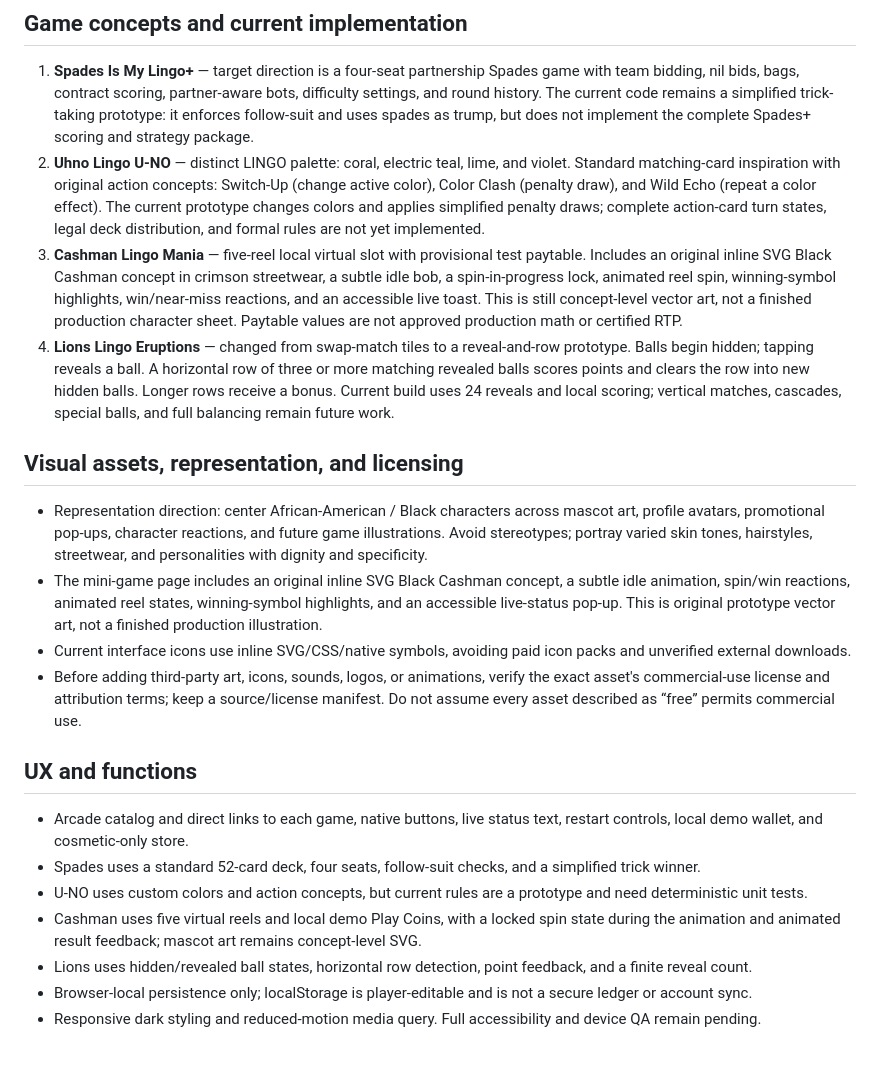
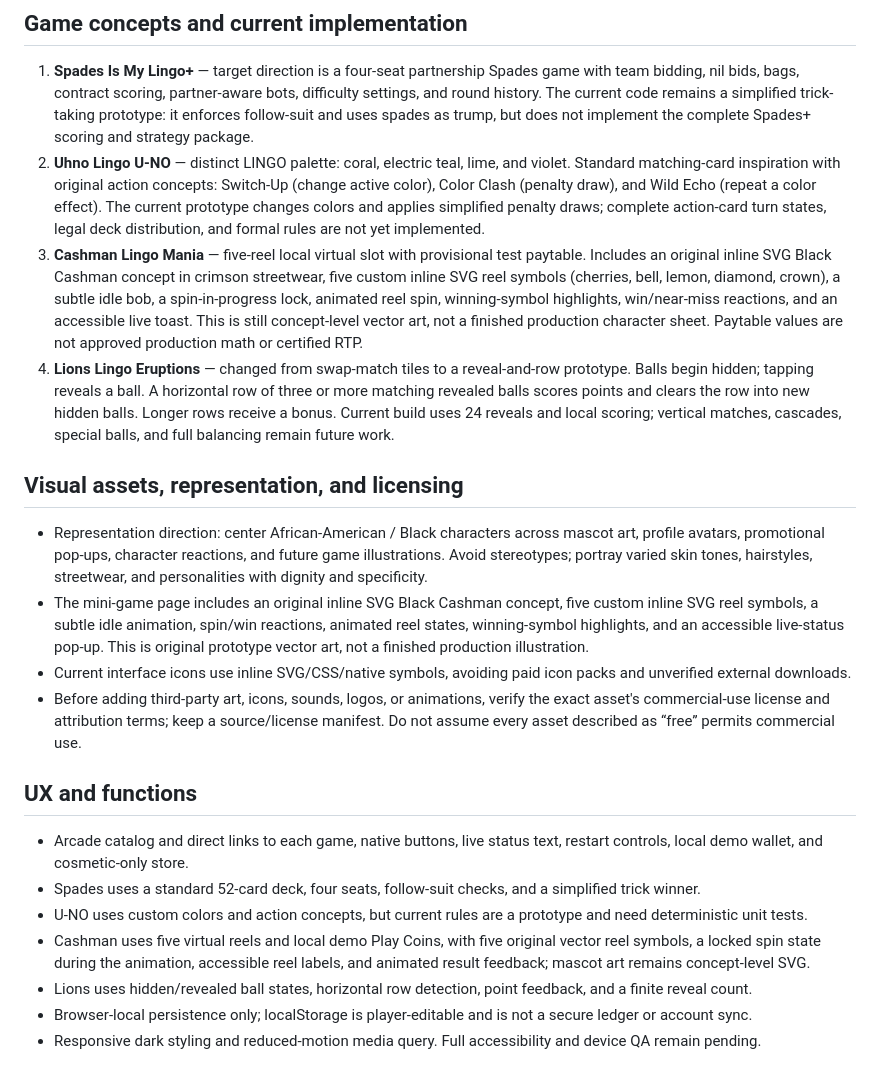
Before and after one commit to thelingolegacy-blip/THATS-MY-LINGO, a Markdown page: docs/mini-games-suite.md, the part around the change. Rendered like a GitHub page.

Commit message:
Document original Cashman reel symbol artwork

```diff
--- a/docs/mini-games-suite.md
+++ b/docs/mini-games-suite.md
@@ -8,13 +8,13 @@ Four separate arcade identities under the That’s My Lingo studio umbrella. Sha
 
 1. **Spades Is My Lingo+** — target direction is a four-seat partnership Spades game with team bidding, nil bids, bags, contract scoring, partner-aware bots, difficulty settings, and round history. The current code remains a simplified trick-taking prototype: it enforces follow-suit and uses spades as trump, but does not implement the complete Spades+ scoring and strategy package.
 2. **Uhno Lingo U-NO** — distinct LINGO palette: coral, electric teal, lime, and violet. Standard matching-card inspiration with original action concepts: Switch-Up (change active color), Color Clash (penalty draw), and Wild Echo (repeat a color effect). The current prototype changes colors and applies simplified penalty draws; complete action-card turn states, legal deck distribution, and formal rules are not yet implemented.
-3. **Cashman Lingo Mania** — five-reel local virtual slot with provisional test paytable. Includes an original inline SVG Black Cashman concept in crimson streetwear, a subtle idle bob, a spin-in-progress lock, animated reel spin, winning-symbol highlights, win/near-miss reactions, and an accessible live toast. This is still concept-level vector art, not a finished production character sheet. Paytable values are not approved production math or certified RTP.
+3. **Cashman Lingo Mania** — five-reel local virtual slot with provisional test paytable. Includes an original inline SVG Black Cashman concept in crimson streetwear, five custom inline SVG reel symbols (cherries, bell, lemon, diamond, crown), a subtle idle bob, a spin-in-progress lock, animated reel spin, winning-symbol highlights, win/near-miss reactions, and an accessible live toast. This is still concept-level vector art, not a finished production character sheet. Paytable values are not approved production math or certified RTP.
 4. **Lions Lingo Eruptions** — changed from swap-match tiles to a reveal-and-row prototype. Balls begin hidden; tapping reveals a ball. A horizontal row of three or more matching revealed balls scores points and clears the row into new hidden balls. Longer rows receive a bonus. Current build uses 24 reveals and local scoring; vertical matches, cascades, special balls, and full balancing remain future work.
 
 ## Visual assets, representation, and licensing
 
 - Representation direction: center African-American / Black characters across mascot art, profile avatars, promotional pop-ups, character reactions, and future game illustrations. Avoid stereotypes; portray varied skin tones, hairstyles, streetwear, and personalities with dignity and specificity.
-- The mini-game page includes an original inline SVG Black Cashman concept, a subtle idle animation, spin/win reactions, animated reel states, winning-symbol highlights, and an accessible live-status pop-up. This is original prototype vector art, not a finished production illustration.
+- The mini-game page includes an original inline SVG Black Cashman concept, five custom inline SVG reel symbols, a subtle idle animation, spin/win reactions, animated reel states, winning-symbol highlights, and an accessible live-status pop-up. This is original prototype vector art, not a finished production illustration.
 - Current interface icons use inline SVG/CSS/native symbols, avoiding paid icon packs and unverified external downloads.
 - Before adding third-party art, icons, sounds, logos, or animations, verify the exact asset's commercial-use license and attribution terms; keep a source/license manifest. Do not assume every asset described as “free” permits commercial use.
 
@@ -23,7 +23,7 @@ Four separate arcade identities under the That’s My Lingo studio umbrella. Sha
 - Arcade catalog and direct links to each game, native buttons, live status text, restart controls, local demo wallet, and cosmetic-only store.
 - Spades uses a standard 52-card deck, four seats, follow-suit checks, and a simplified trick winner.
 - U-NO uses custom colors and action concepts, but current rules are a prototype and need deterministic unit tests.
-- Cashman uses five virtual reels and local demo Play Coins, with a locked spin state during the animation and animated result feedback; mascot art remains concept-level SVG.
+- Cashman uses five virtual reels and local demo Play Coins, with five original vector reel symbols, a locked spin state during the animation, accessible reel labels, and animated result feedback; mascot art remains concept-level SVG.
 - Lions uses hidden/revealed ball states, horizontal row detection, point feedback, and a finite reveal count.
 - Browser-local persistence only; localStorage is player-editable and is not a secure ledger or account sync.
 - Responsive dark styling and reduced-motion media query. Full accessibility and device QA remain pending.
```
